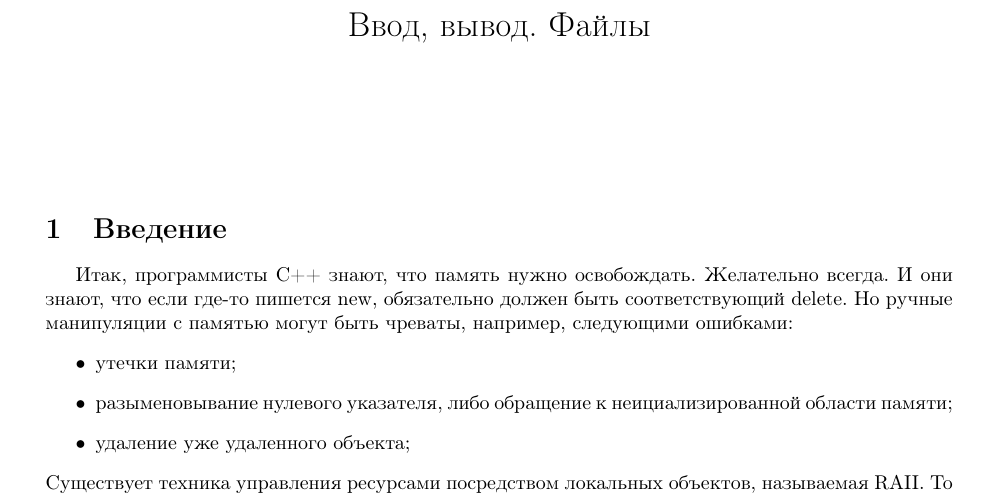
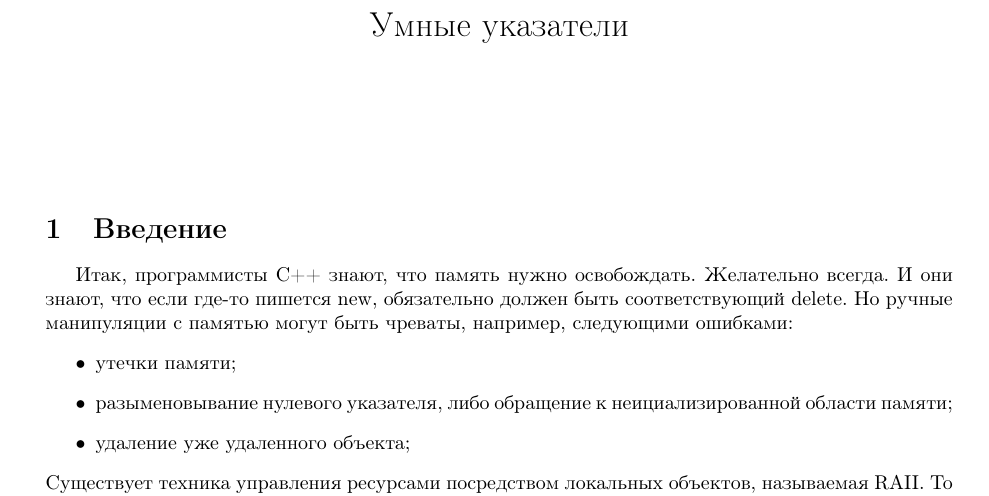
Before and after one commit to Cerberous007/conspektiki, a LaTeX document (smart_pointers/smart_ptr.tex): part of page 1 of 6, cut at the place of the change. Compiled offline with pdfLaTeX.

Commit message:
smart_ptr

```diff
--- a/smart_pointers/smart_ptr.tex
+++ b/smart_pointers/smart_ptr.tex
@@ -22,7 +22,7 @@
 \DeclareCaptionFormat{listing}{\colorbox{mycol1}{\parbox{\textwidth}{#1#2#3}}}
 \captionsetup[lstlisting]{format=listing}
 \date{}
-\title{{Ввод, вывод. Файлы}}
+\title{{Умные указатели}}
 \begin{document}
 \lstset{%
 language=C++,
```
